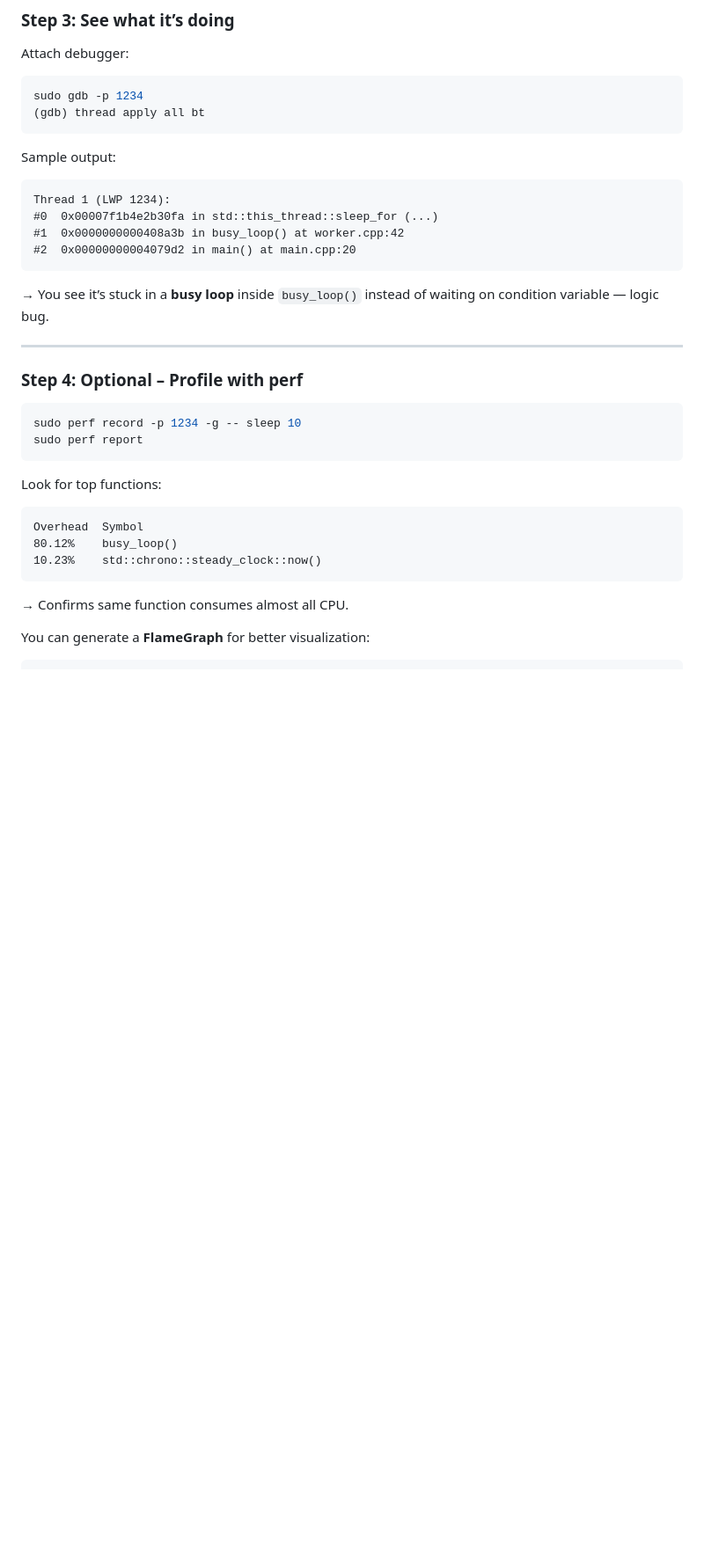
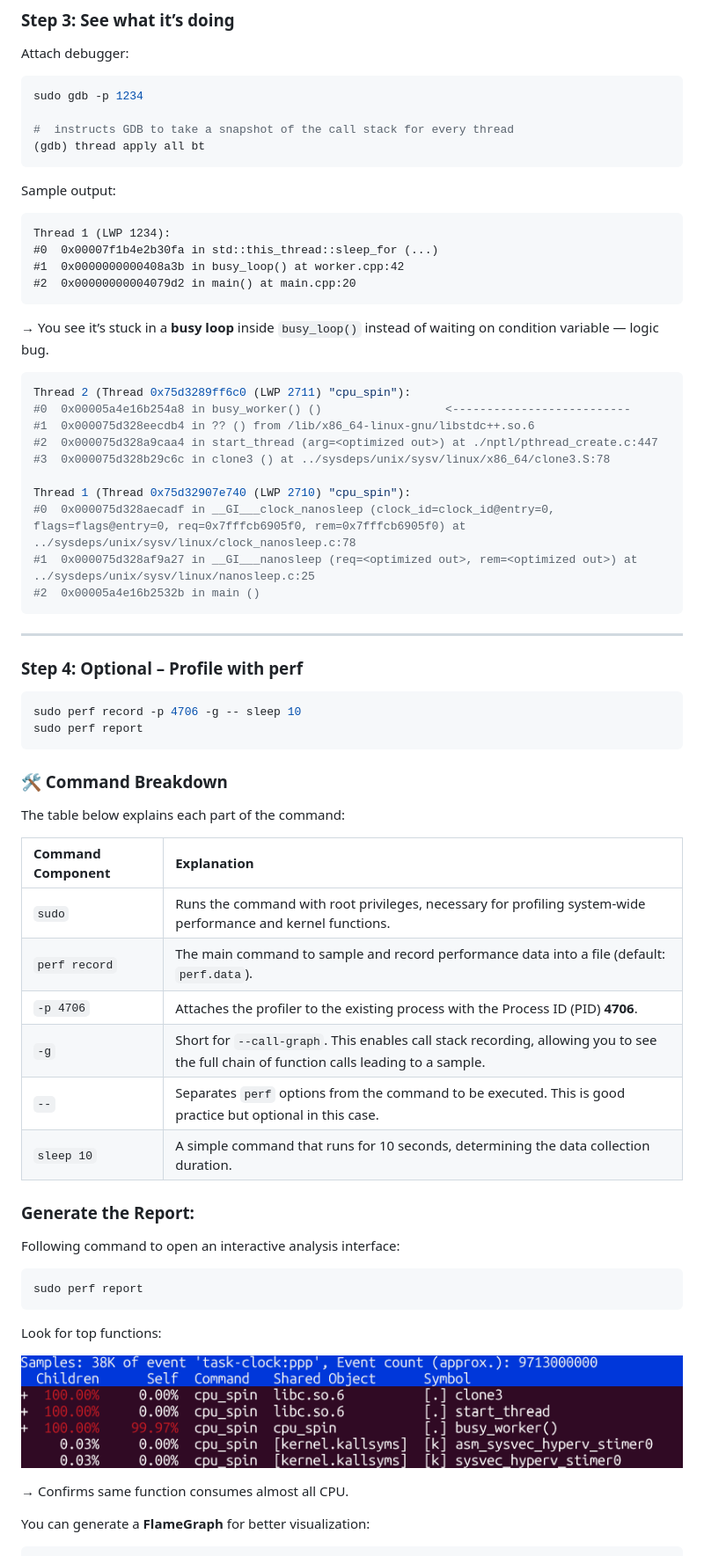
Before and after one commit to colossiai/public-tools, a Markdown page: dev_troubleshoot/CPP-diagnostics.md, the part around the change. Shown at 88% size. Rendered like a GitHub page; pictures changed too: dev_troubleshoot/perf-report-cpu_spin.png (added); blank space fills up the shorter version.

Commit message:
Update C++ CPU high load example

````diff
--- a/dev_troubleshoot/CPP-diagnostics.md
+++ b/dev_troubleshoot/CPP-diagnostics.md
@@ -158,6 +158,8 @@ Attach debugger:
 
 ```bash
 sudo gdb -p 1234
+
+#  instructs GDB to take a snapshot of the call stack for every thread
 (gdb) thread apply all bt
 ```
 
@@ -172,22 +174,53 @@ Thread 1 (LWP 1234):
 
 → You see it’s stuck in a **busy loop** inside `busy_loop()` instead of waiting on condition variable — logic bug.
 
+```bash
+Thread 2 (Thread 0x75d3289ff6c0 (LWP 2711) "cpu_spin"):
+#0  0x00005a4e16b254a8 in busy_worker() ()                  <--------------------------
+#1  0x000075d328eecdb4 in ?? () from /lib/x86_64-linux-gnu/libstdc++.so.6
+#2  0x000075d328a9caa4 in start_thread (arg=<optimized out>) at ./nptl/pthread_create.c:447
+#3  0x000075d328b29c6c in clone3 () at ../sysdeps/unix/sysv/linux/x86_64/clone3.S:78
+
+Thread 1 (Thread 0x75d32907e740 (LWP 2710) "cpu_spin"):
+#0  0x000075d328aecadf in __GI___clock_nanosleep (clock_id=clock_id@entry=0, flags=flags@entry=0, req=0x7fffcb6905f0, rem=0x7fffcb6905f0) at ../sysdeps/unix/sysv/linux/clock_nanosleep.c:78
+#1  0x000075d328af9a27 in __GI___nanosleep (req=<optimized out>, rem=<optimized out>) at ../sysdeps/unix/sysv/linux/nanosleep.c:25
+#2  0x00005a4e16b2532b in main ()
+```
+
 ---
 
 ### **Step 4: Optional – Profile with perf**
 
 ```bash
-sudo perf record -p 1234 -g -- sleep 10
+sudo perf record -p 4706 -g -- sleep 10
 sudo perf report
 ```
 
+### 🛠️ Command Breakdown
+
+The table below explains each part of the command:
+
+| Command Component | Explanation |
+| :--- | :--- |
+| `sudo` | Runs the command with root privileges, necessary for profiling system-wide performance and kernel functions. |
+| `perf record` | The main command to sample and record performance data into a file (default: `perf.data`). |
+| `-p 4706` | Attaches the profiler to the existing process with the Process ID (PID) **4706**. |
+| `-g` | Short for `--call-graph`. This enables call stack recording, allowing you to see the full chain of function calls leading to a sample. |
+| `--` | Separates `perf` options from the command to be executed. This is good practice but optional in this case. |
+| `sleep 10` | A simple command that runs for 10 seconds, determining the data collection duration. |
+
+### Generate the Report:
+Following command to open an interactive analysis interface:
+
+```bash
+sudo perf report
+```
+
+
 Look for top functions:
 
-```
-Overhead  Symbol
-80.12%    busy_loop()
-10.23%    std::chrono::steady_clock::now()
-```
+![alt text](perf-report-cpu_spin.png)
+
 
 → Confirms same function consumes almost all CPU.
 
````
